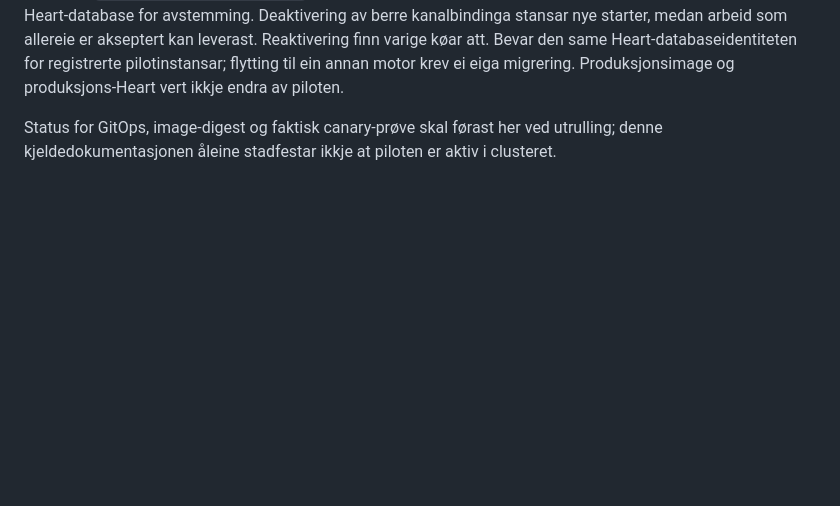
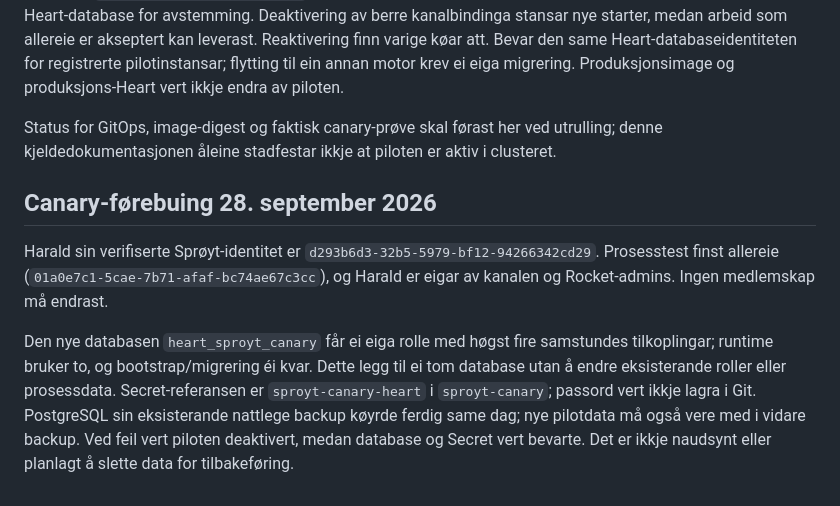
Before and after one commit to hbjoroy/sproyt, a Markdown page: docs/process-user-task-pilot.md, the part around the change. GitHub-like rendering; blank space fills up the shorter version.

Commit message:
Document verified canary identity and database preparation

```diff
--- a/docs/process-user-task-pilot.md
+++ b/docs/process-user-task-pilot.md
@@ -101,3 +101,17 @@ att. Bevar den same Heart-databaseidentiteten for registrerte pilotinstansar; fl
 Status for GitOps, image-digest og faktisk canary-prøve skal førast
 her ved utrulling; denne kjeldedokumentasjonen åleine stadfestar ikkje
 at piloten er aktiv i clusteret.
+## Canary-førebuing 28. september 2026
+
+Harald sin verifiserte Sprøyt-identitet er `d293b6d3-32b5-5979-bf12-94266342cd29`.
+Prosesstest finst allereie (`01a0e7c1-5cae-7b71-afaf-bc74ae67c3cc`), og
+Harald er eigar av kanalen og Rocket-admins. Ingen medlemskap må endrast.
+
+Den nye databasen `heart_sproyt_canary` får ei eiga rolle med høgst fire
+samstundes tilkoplingar; runtime bruker to, og bootstrap/migrering éi kvar.
+Dette legg til ei tom database utan å endre eksisterande roller eller
+prosessdata. Secret-referansen er `sproyt-canary-heart` i `sproyt-canary`;
+passord vert ikkje lagra i Git. PostgreSQL sin eksisterande nattlege backup
+køyrde ferdig same dag; nye pilotdata må også vere med i vidare backup.
+Ved feil vert piloten deaktivert, medan database og Secret vert bevarte.
+Det er ikkje naudsynt eller planlagt å slette data for tilbakeføring.
```
